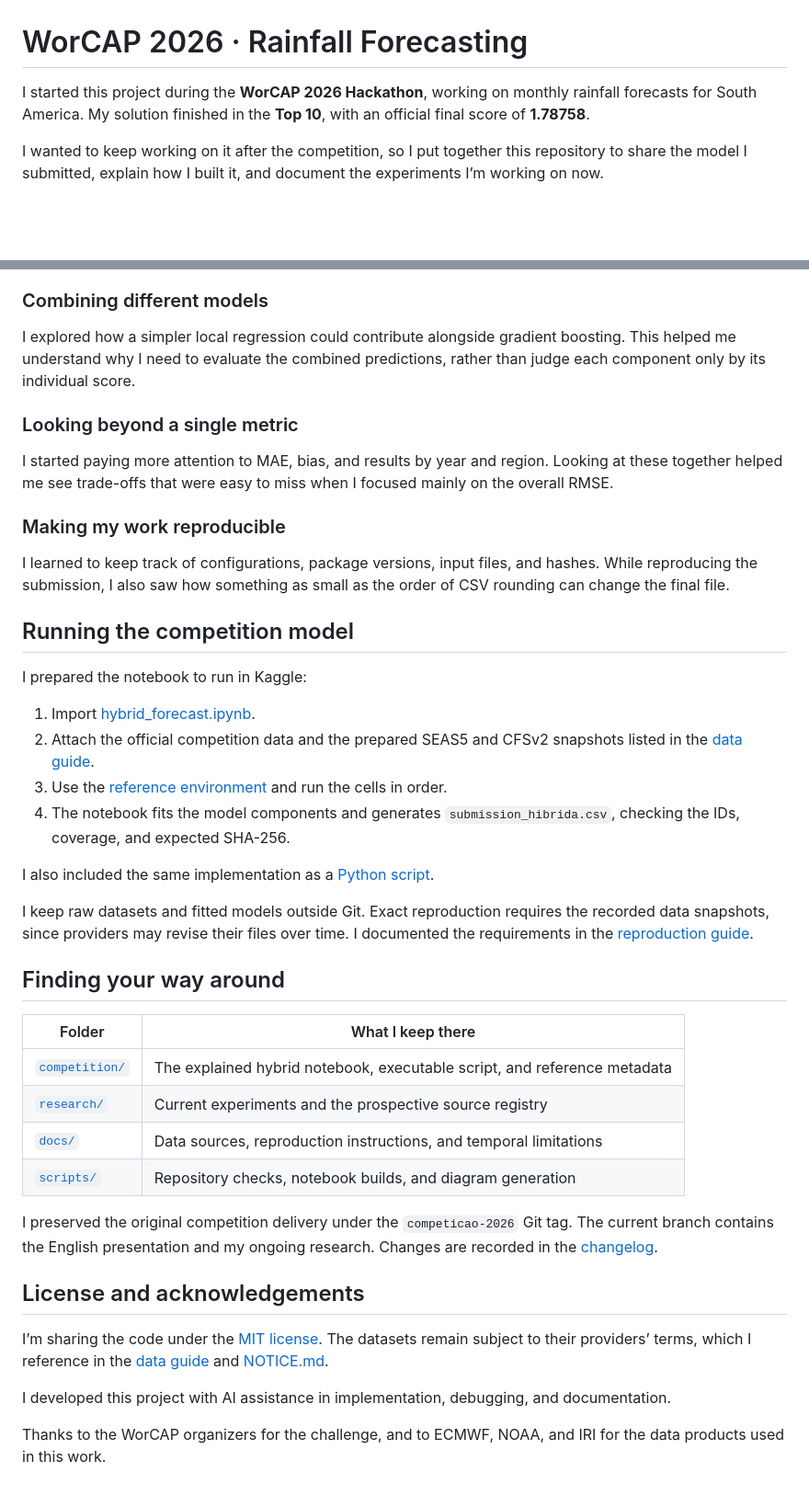
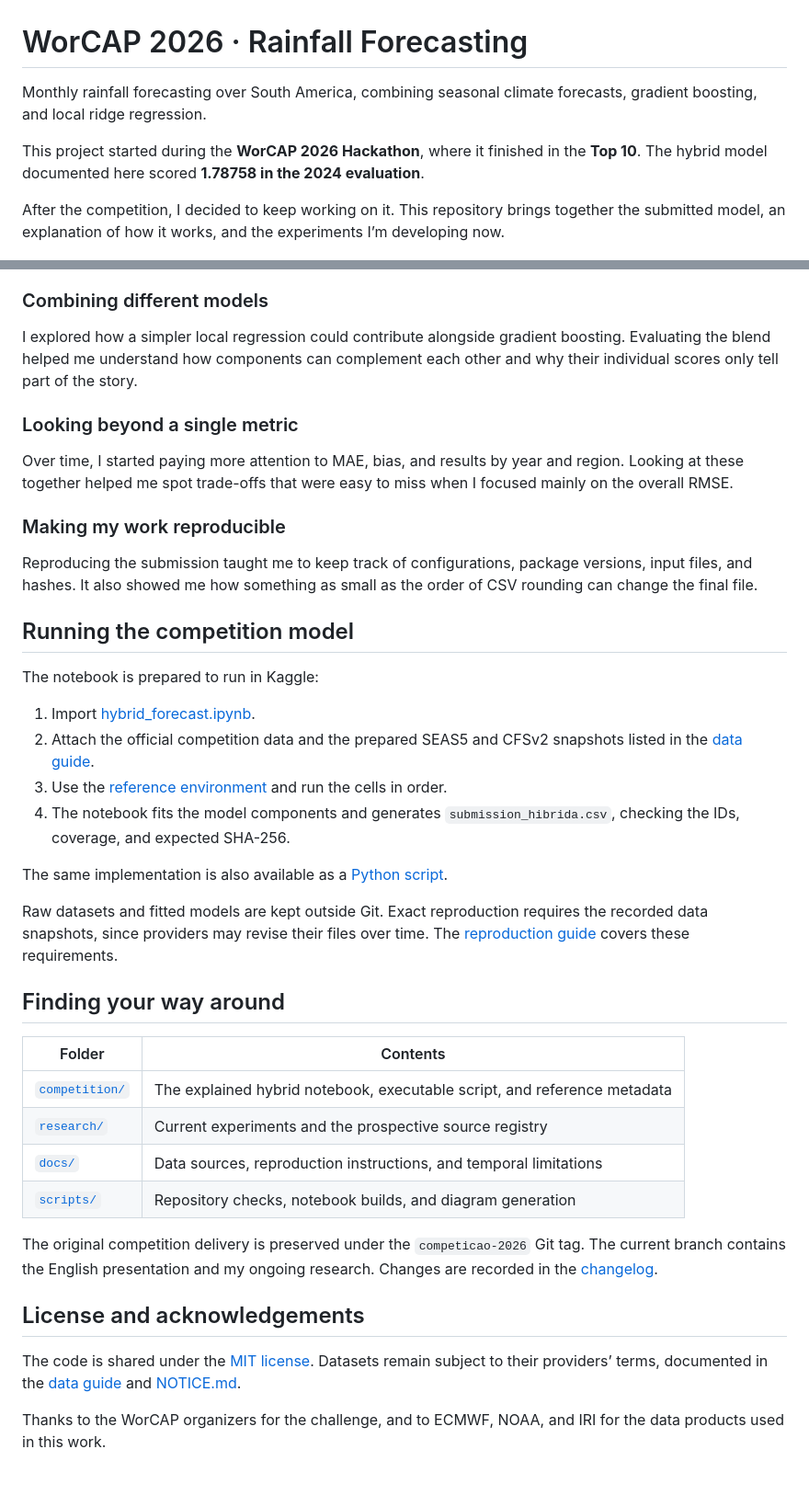
Before and after one commit to Houxxie/worcap-2026-rainfall-forecasting, a Markdown page: README.md, 2 parts joined by grey strips. Shown at 92% size. GitHub-like rendering; blank space fills up the shorter version.

```diff
--- a/README.md
+++ b/README.md
@@ -1,8 +1,10 @@
 # WorCAP 2026 · Rainfall Forecasting
 
-I started this project during the **WorCAP 2026 Hackathon**, working on monthly rainfall forecasts for South America. My solution finished in the **Top 10**, with an official final score of **1.78758**.
+Monthly rainfall forecasting over South America, combining seasonal climate forecasts, gradient boosting, and local ridge regression.
 
-I wanted to keep working on it after the competition, so I put together this repository to share the model I submitted, explain how I built it, and document the experiments I’m working on now.
+This project started during the **WorCAP 2026 Hackathon**, where it finished in the **Top 10**. The hybrid model documented here scored **1.78758 in the 2024 evaluation**.
+
+After the competition, I decided to keep working on it. This repository brings together the submitted model, an explanation of how it works, and the experiments I’m developing now.
 
 ![Overview of the rainfall forecasting model](assets/model_overview.png)
 
@@ -56,44 +66,42 @@ I learned how monthly climatologies help represent the seasonal rainfall cycle,
 
 ### Combining different models
 
-I explored how a simpler local regression could contribute alongside gradient boosting. This helped me understand why I need to evaluate the combined predictions, rather than judge each component only by its individual score.
+I explored how a simpler local regression could contribute alongside gradient boosting. Evaluating the blend helped me understand how components can complement each other and why their individual scores only tell part of the story.
 
 ### Looking beyond a single metric
 
-I started paying more attention to MAE, bias, and results by year and region. Looking at these together helped me see trade-offs that were easy to miss when I focused mainly on the overall RMSE.
+Over time, I started paying more attention to MAE, bias, and results by year and region. Looking at these together helped me spot trade-offs that were easy to miss when I focused mainly on the overall RMSE.
 
 ### Making my work reproducible
 
-I learned to keep track of configurations, package versions, input files, and hashes. While reproducing the submission, I also saw how something as small as the order of CSV rounding can change the final file.
+Reproducing the submission taught me to keep track of configurations, package versions, input files, and hashes. It also showed me how something as small as the order of CSV rounding can change the final file.
 
 ## Running the competition model
 
-I prepared the notebook to run in Kaggle:
+The notebook is prepared to run in Kaggle:
 
 1. Import [hybrid_forecast.ipynb](competition/hybrid_forecast.ipynb).
 2. Attach the official competition data and the prepared SEAS5 and CFSv2 snapshots listed in the [data guide](docs/DATA.md).
 3. Use the [reference environment](competition/requirements.txt) and run the cells in order.
 4. The notebook fits the model components and generates `submission_hibrida.csv`, checking the IDs, coverage, and expected SHA-256.
 
-I also included the same implementation as a [Python script](competition/hybrid_forecast.py).
+The same implementation is also available as a [Python script](competition/hybrid_forecast.py).
 
-I keep raw datasets and fitted models outside Git. Exact reproduction requires the recorded data snapshots, since providers may revise their files over time. I documented the requirements in the [reproduction guide](docs/REPRODUCTION.md).
+Raw datasets and fitted models are kept outside Git. Exact reproduction requires the recorded data snapshots, since providers may revise their files over time. The [reproduction guide](docs/REPRODUCTION.md) covers these requirements.
 
 ## Finding your way around
 
-| Folder | What I keep there |
+| Folder | Contents |
 |---|---|
 | [`competition/`](competition/README.md) | The explained hybrid notebook, executable script, and reference metadata |
 | [`research/`](research/README.md) | Current experiments and the prospective source registry |
 | [`docs/`](docs/REPRODUCTION.md) | Data sources, reproduction instructions, and temporal limitations |
 | [`scripts/`](scripts/README.md) | Repository checks, notebook builds, and diagram generation |
 
-I preserved the original competition delivery under the `competicao-2026` Git tag. The current branch contains the English presentation and my ongoing research. Changes are recorded in the [changelog](CHANGELOG.md).
+The original competition delivery is preserved under the `competicao-2026` Git tag. The current branch contains the English presentation and my ongoing research. Changes are recorded in the [changelog](CHANGELOG.md).
 
 ## License and acknowledgements
 
-I’m sharing the code under the [MIT license](LICENSE). The datasets remain subject to their providers’ terms, which I reference in the [data guide](docs/DATA.md) and [NOTICE.md](NOTICE.md).
-
-I developed this project with AI assistance in implementation, debugging, and documentation.
+The code is shared under the [MIT license](LICENSE). Datasets remain subject to their providers’ terms, documented in the [data guide](docs/DATA.md) and [NOTICE.md](NOTICE.md).
 
 Thanks to the WorCAP organizers for the challenge, and to ECMWF, NOAA, and IRI for the data products used in this work.
```
Also changed, not shown: other parts of README.md (+22 -14 lines).
